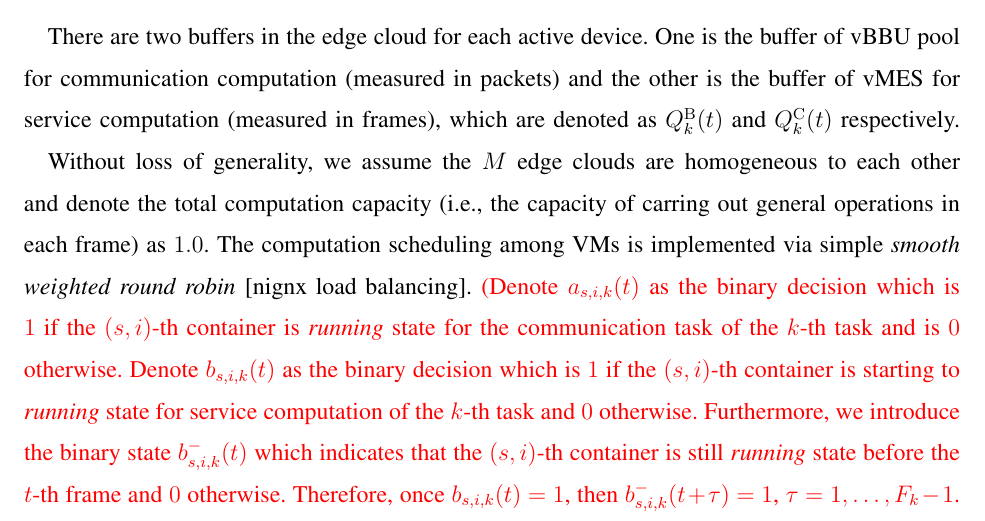
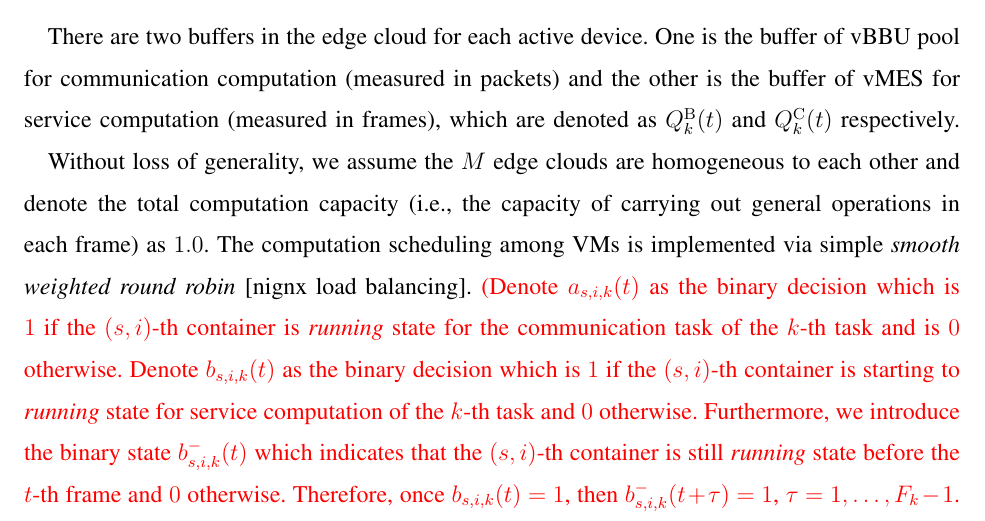
Before and after one commit to iamhyc/INFOCOM20-CRAN, a LaTeX paper (main.tex, which reads src/03-model.tex): part of page 4 of 5, cut so that both start at the same text. Compiled offline with pdfLaTeX.

Commit message:
temp 2237

```diff
--- a/src/03-model.tex
+++ b/src/03-model.tex
@@ -95,7 +95,7 @@ The buffer at each active device stores the data packets to be transmitted to it
 
 There are two buffers in the edge cloud for each active device. One is the buffer of vBBU pool for communication computation (measured in packets) and the other is the buffer of vMES for service computation (measured in frames), which are denoted as $Q_{k}^{\mathrm{B}}(t)$ and $Q_{k}^{\mathrm{C}}(t)$ respectively.
 
-Without loss of generality, we assume the $M$ edge clouds are homogeneous to each other and denote the total computation capacity (i.e., the capacity of carring out general operations in each frame) as $1.0$.
+Without loss of generality, we assume the $M$ edge clouds are homogeneous to each other and denote the total computation capacity (i.e., the capacity of carrying out general operations in each frame) as $1.0$.
 The computation scheduling among VMs is implemented via simple \emph{smooth weighted round robin} \needref{nignx load balancing}.
 % The VMBs and VMCs are deployed under \emph{serverless framework} which is in catering to unique characteristics of such applications: burstiness, short and variable execution times.
 \fixit{%FIXME: the power model
```
Also changed, not shown: src/03-model.tex (2 more changed lines).
